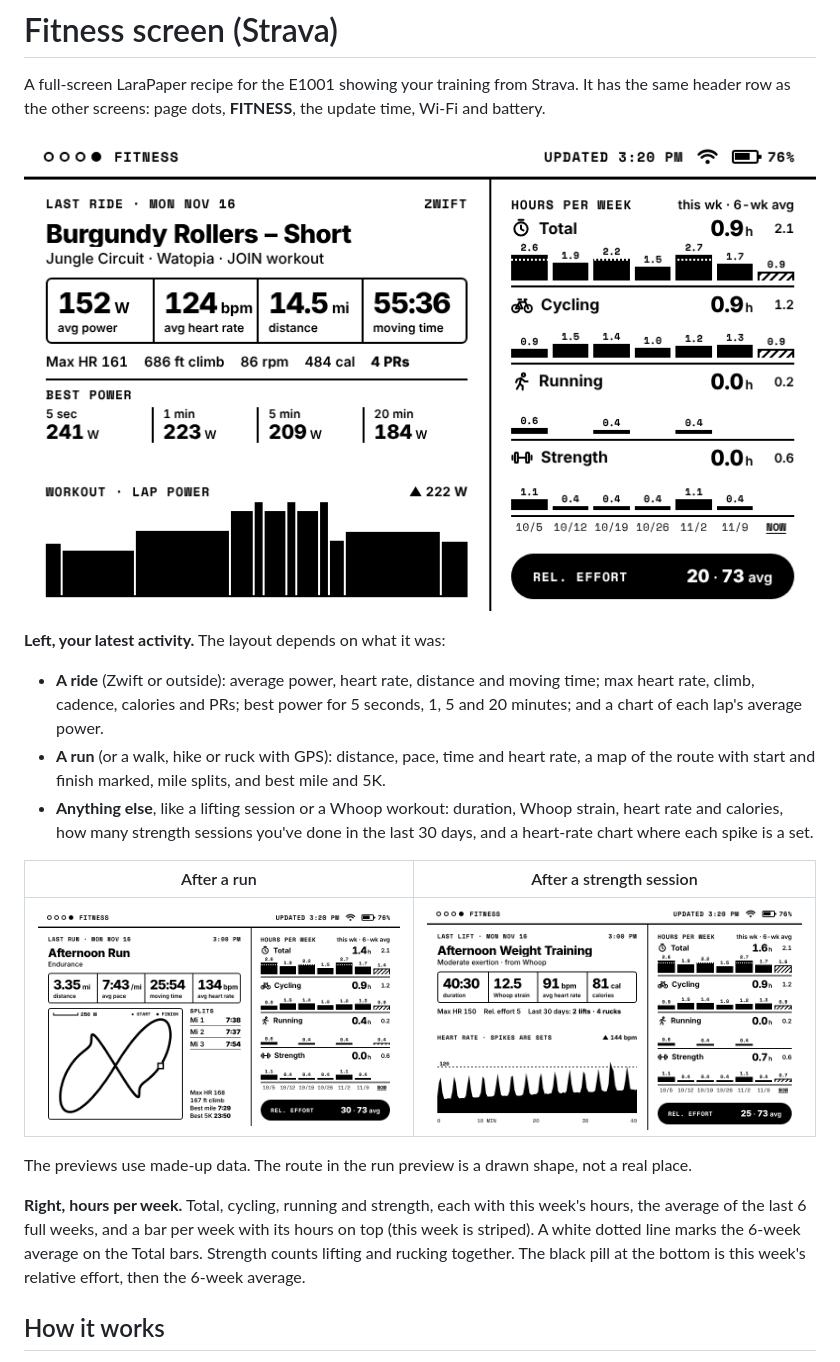
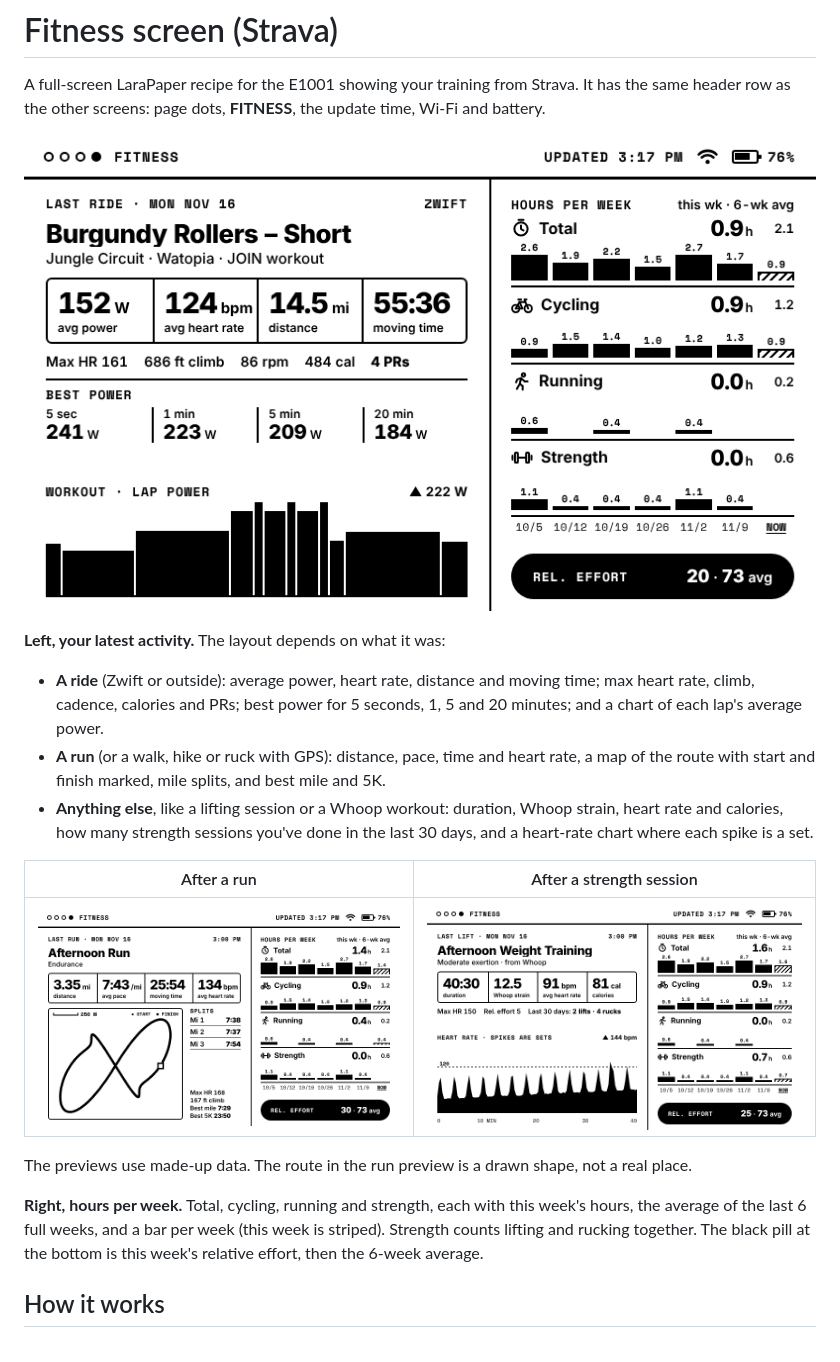
Before and after one commit to simsjs/reterminal-e1001, a Markdown page: strava/README.md, the part around the change. Rendered like a GitHub page; pictures changed too: strava/preview/full.png, strava/preview/run.png, strava/preview/strength.png.

```diff
--- a/strava/README.md
+++ b/strava/README.md
@@ -16,7 +16,7 @@ A full-screen LaraPaper recipe for the E1001 showing your training from Strava.
 
 The previews use made-up data. The route in the run preview is a drawn shape, not a real place.
 
-**Right, hours per week.** Total, cycling, running and strength, each with this week's hours, the average of the last 6 full weeks, and a bar per week with its hours on top (this week is striped). A white dotted line marks the 6-week average on the Total bars. Strength counts lifting and rucking together. The black pill at the bottom is this week's relative effort, then the 6-week average.
+**Right, hours per week.** Total, cycling, running and strength, each with this week's hours, the average of the last 6 full weeks, and a bar per week (this week is striped). Strength counts lifting and rucking together. The black pill at the bottom is this week's relative effort, then the 6-week average.
 
 ## How it works
 
```
Also changed, not shown: 4 other files.
